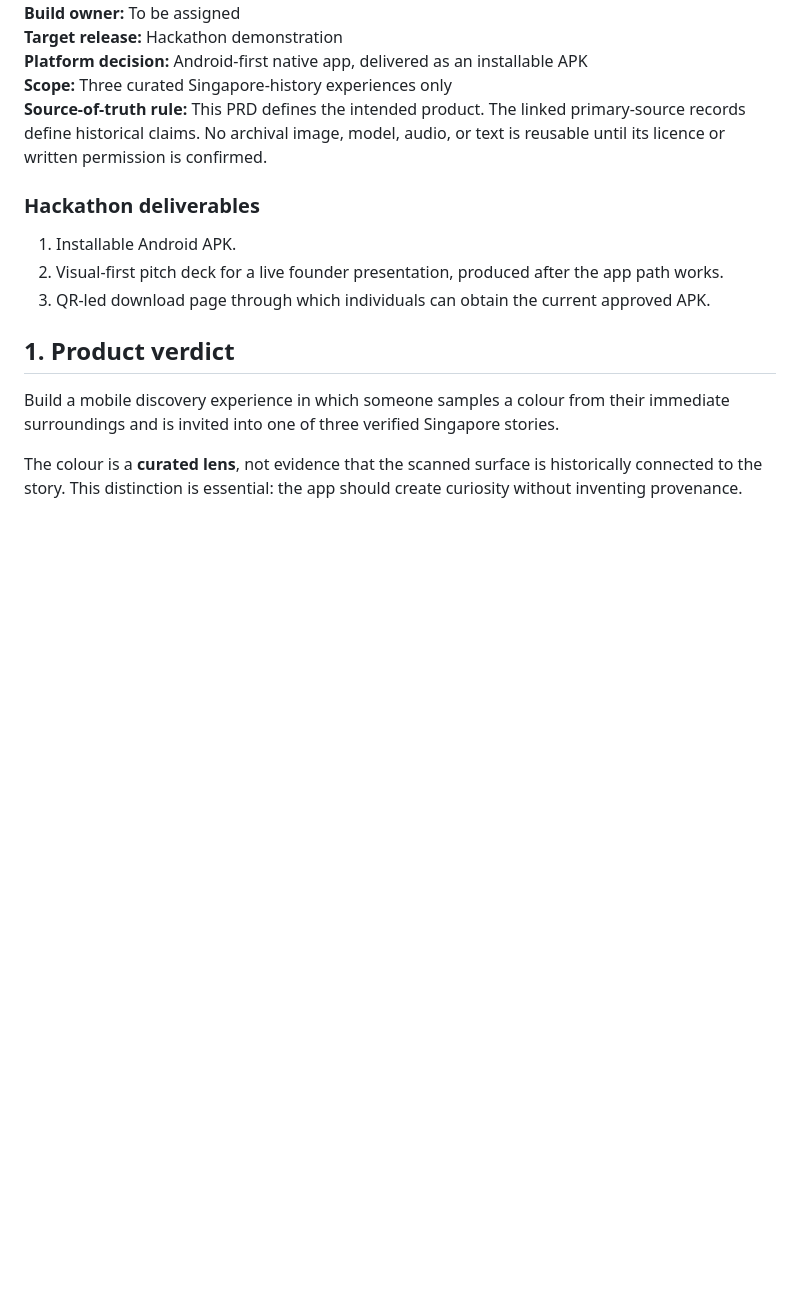
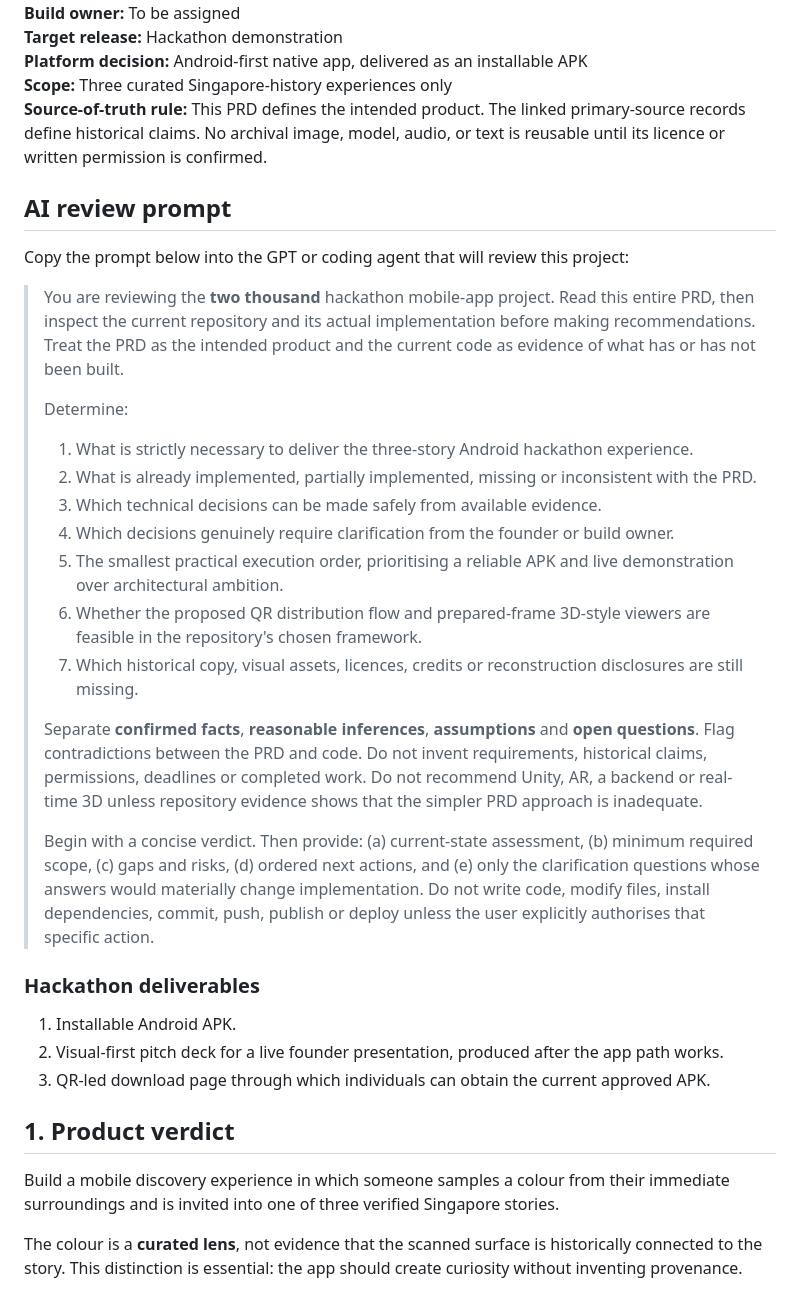
Before and after one commit to megamarioo94/twothousands, a Markdown page: PRD.md, the part around the change. Drawn GitHub-style; blank space fills up the shorter version.

Commit message:
Add AI review prompt to PRD

```diff
--- a/PRD.md
+++ b/PRD.md
@@ -9,6 +9,26 @@
 **Platform decision:** Android-first native app, delivered as an installable APK
 **Scope:** Three curated Singapore-history experiences only
 **Source-of-truth rule:** This PRD defines the intended product. The linked primary-source records define historical claims. No archival image, model, audio, or text is reusable until its licence or written permission is confirmed.
+
+## AI review prompt
+
+Copy the prompt below into the GPT or coding agent that will review this project:
+
+> You are reviewing the **two thousand** hackathon mobile-app project. Read this entire PRD, then inspect the current repository and its actual implementation before making recommendations. Treat the PRD as the intended product and the current code as evidence of what has or has not been built.
+>
+> Determine:
+>
+> 1. What is strictly necessary to deliver the three-story Android hackathon experience.
+> 2. What is already implemented, partially implemented, missing or inconsistent with the PRD.
+> 3. Which technical decisions can be made safely from available evidence.
+> 4. Which decisions genuinely require clarification from the founder or build owner.
+> 5. The smallest practical execution order, prioritising a reliable APK and live demonstration over architectural ambition.
+> 6. Whether the proposed QR distribution flow and prepared-frame 3D-style viewers are feasible in the repository's chosen framework.
+> 7. Which historical copy, visual assets, licences, credits or reconstruction disclosures are still missing.
+>
+> Separate **confirmed facts**, **reasonable inferences**, **assumptions** and **open questions**. Flag contradictions between the PRD and code. Do not invent requirements, historical claims, permissions, deadlines or completed work. Do not recommend Unity, AR, a backend or real-time 3D unless repository evidence shows that the simpler PRD approach is inadequate.
+>
+> Begin with a concise verdict. Then provide: (a) current-state assessment, (b) minimum required scope, (c) gaps and risks, (d) ordered next actions, and (e) only the clarification questions whose answers would materially change implementation. Do not write code, modify files, install dependencies, commit, push, publish or deploy unless the user explicitly authorises that specific action.
 
 ### Hackathon deliverables
 
```
